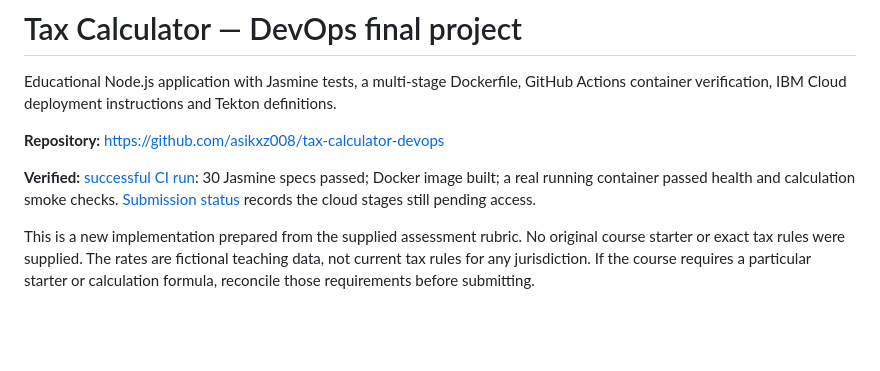
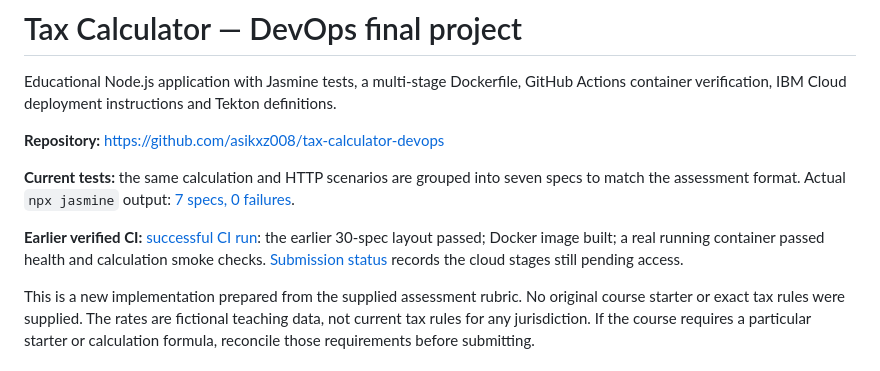
Before and after one commit to asikxz008/tax-calculator-devops, a Markdown page: README.md, the part around the change. Drawn GitHub-style; blank space fills up the shorter version.

Commit message:
Document seven-spec test layout and actual npx output

```diff
--- a/README.md
+++ b/README.md
@@ -4,7 +4,9 @@ Educational Node.js application with Jasmine tests, a multi-stage Dockerfile, Gi
 
 **Repository:** https://github.com/asikxz008/tax-calculator-devops
 
-**Verified:** [successful CI run](https://github.com/asikxz008/tax-calculator-devops/actions/runs/39271499786): 30 Jasmine specs passed; Docker image built; a real running container passed health and calculation smoke checks. [Submission status](docs/SUBMISSION.md) records the cloud stages still pending access.
+**Current tests:** the same calculation and HTTP scenarios are grouped into seven specs to match the assessment format. Actual `npx jasmine` output: [7 specs, 0 failures](evidence/01-jasmine-tests-passing.txt).
+
+**Earlier verified CI:** [successful CI run](https://github.com/asikxz008/tax-calculator-devops/actions/runs/39271499786): the earlier 30-spec layout passed; Docker image built; a real running container passed health and calculation smoke checks. [Submission status](docs/SUBMISSION.md) records the cloud stages still pending access.
 
 This is a new implementation prepared from the supplied assessment rubric. No original course starter or exact tax rules were supplied. The rates are fictional teaching data, not current tax rules for any jurisdiction. If the course requires a particular starter or calculation formula, reconcile those requirements before submitting.
 
```
